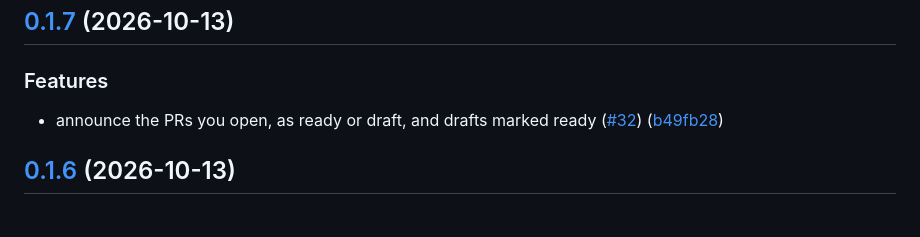
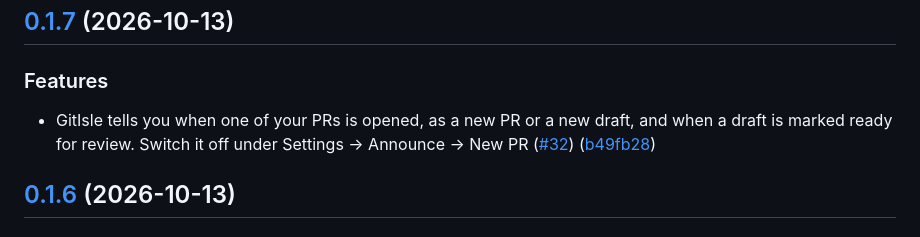
Before and after one commit to ppazosp/gitisle, a Markdown page: CHANGELOG.md, the part around the change. GitHub-like rendering.

Commit message:
docs: write the 0.1.7 changelog for people
Co-Authored-By: Claude Opus 5.5 <noreply@anthropic.com>

```diff
--- a/CHANGELOG.md
+++ b/CHANGELOG.md
@@ -7,7 +7,7 @@ Notable changes to GitIsle. Releases follow [semantic versioning](https://semver
 
 ### Features
 
-* announce the PRs you open, as ready or draft, and drafts marked ready ([#32](https://github.com/ppazosp/gitisle/issues/32)) ([b49fb28](https://github.com/ppazosp/gitisle/commit/b49fb2891a0a27bbc49429dca1eabbe7319684d5))
+* GitIsle tells you when one of your PRs is opened, as a new PR or a new draft, and when a draft is marked ready for review. Switch it off under Settings → Announce → New PR ([#32](https://github.com/ppazosp/gitisle/issues/32)) ([b49fb28](https://github.com/ppazosp/gitisle/commit/b49fb2891a0a27bbc49429dca1eabbe7319684d5))
 
 ## [0.1.6](https://github.com/ppazosp/gitisle/compare/v0.1.5...v0.1.6) (2026-10-13)
 
```
